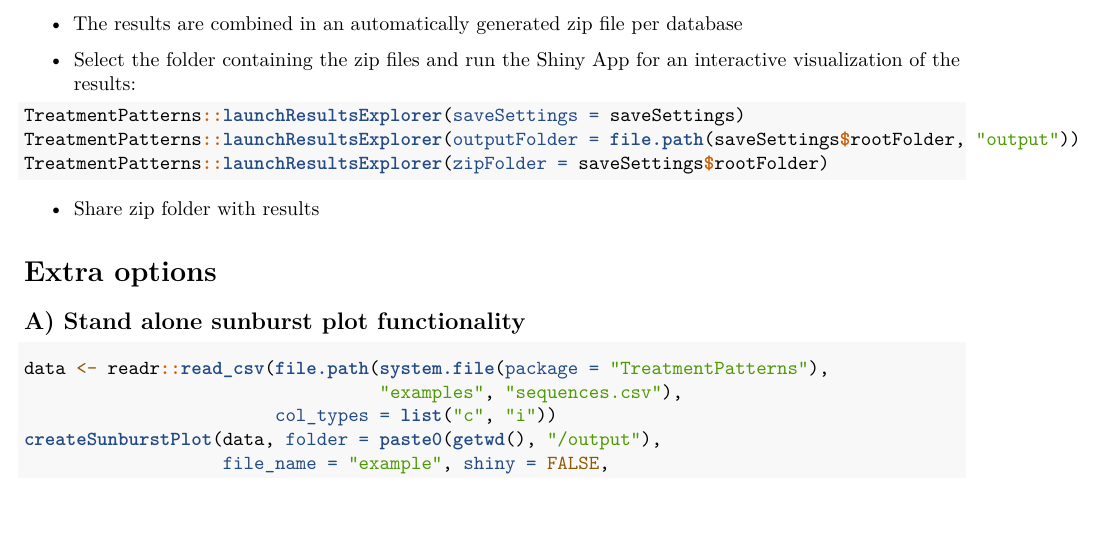
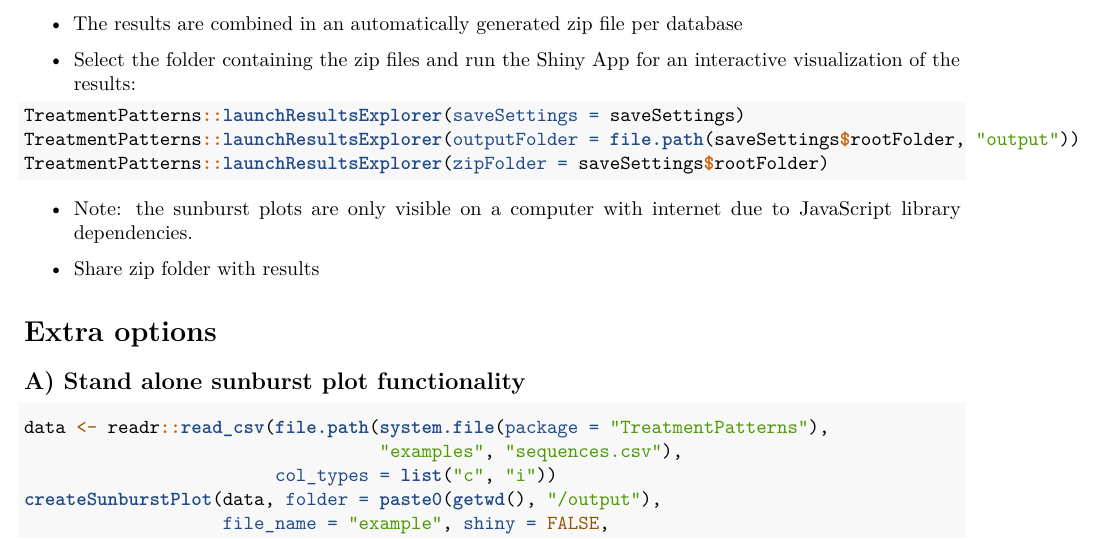
Before and after one commit to mi-erasmusmc/TreatmentPatterns, an R Markdown document (docs/TreatmentPatternsStudy.Rmd): part of page 8 of 9, cut so that both start at the same text. Rendered offline with R 4.5, knitr and Pandoc, then LaTeX, with nearby package versions.

Commit message:
Updates documentation, remove non-used files, update version number

````diff
--- a/docs/TreatmentPatternsStudy.Rmd
+++ b/docs/TreatmentPatternsStudy.Rmd
@@ -382,6 +382,8 @@
 TreatmentPatterns::launchResultsExplorer(zipFolder = saveSettings$rootFolder)
 ```
 
+- Note: the sunburst plots are only visible on a computer with internet due to JavaScript library dependencies.
+
 - Share zip folder with results
 
 
````
Also changed, not shown: README.md, docs/TreatmentPatternsStudy.Rmd (3 more changed lines), 9 other files.
